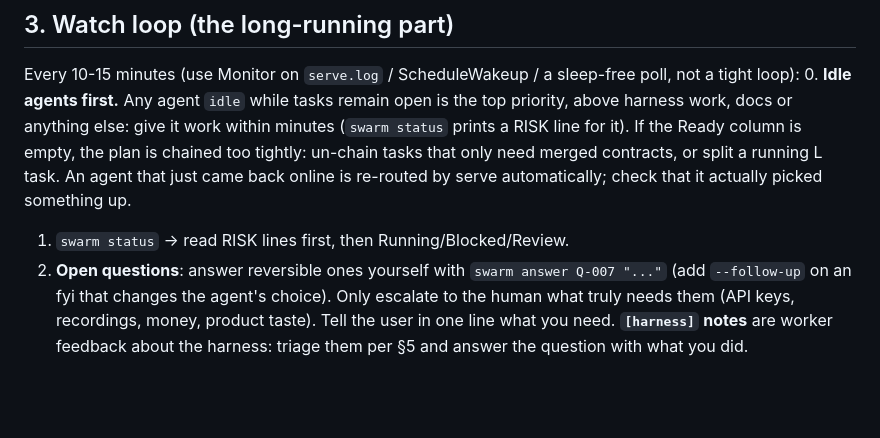
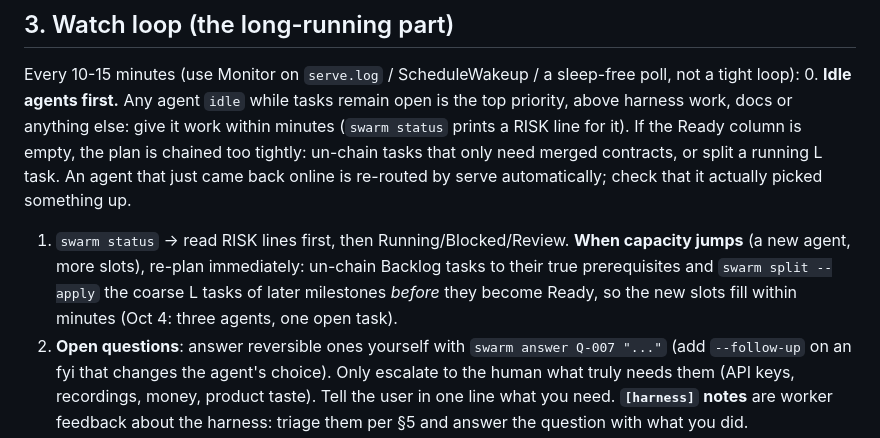
Before and after one commit to aryanpatel142006/swarm-control, a Markdown page: skills/swarm-control/SKILL.md, the part around the change. Rendered like a GitHub page; blank space fills up the shorter version.

```diff
--- a/skills/swarm-control/SKILL.md
+++ b/skills/swarm-control/SKILL.md
@@ -52,7 +52,7 @@ Model choice is yours: `swarm assign T-012 --agent claude-a --model opus --effor
 ## 3. Watch loop (the long-running part)
 Every 10-15 minutes (use Monitor on `serve.log` / ScheduleWakeup / a sleep-free poll, not a tight loop):
 0. **Idle agents first.** Any agent `idle` while tasks remain open is the top priority, above harness work, docs or anything else: give it work within minutes (`swarm status` prints a RISK line for it). If the Ready column is empty, the plan is chained too tightly: un-chain tasks that only need merged contracts, or split a running L task. An agent that just came back online is re-routed by serve automatically; check that it actually picked something up.
-1. `swarm status` → read RISK lines first, then Running/Blocked/Review.
+1. `swarm status` → read RISK lines first, then Running/Blocked/Review. **When capacity jumps** (a new agent, more slots), re-plan immediately: un-chain Backlog tasks to their true prerequisites and `swarm split --apply` the coarse L tasks of later milestones *before* they become Ready, so the new slots fill within minutes (Oct 4: three agents, one open task).
 2. **Open questions**: answer reversible ones yourself with `swarm answer Q-007 "..."` (add `--follow-up` on an fyi that changes the agent's choice). Only escalate to the human what truly needs them (API keys, recordings, money, product taste). Tell the user in one line what you need. **`[harness]` notes** are worker feedback about the harness: triage them per §5 and answer the question with what you did.
 3. **Stuck work**: a task Running far past its size limit → `swarm logs T-xxx`; a failed task with 3 attempts → read the decision log, then cut + re-add a better-specified task (don't just retry). Offline agent → `swarm reroute`.
 4. **Merges**: serve reviews (policy in config) and merges. Pull main locally after merges if you need to read code.
```
Also changed, not shown: docs/field-notes/2026-10-04-selective-hearing.md (+5 -0 lines).
